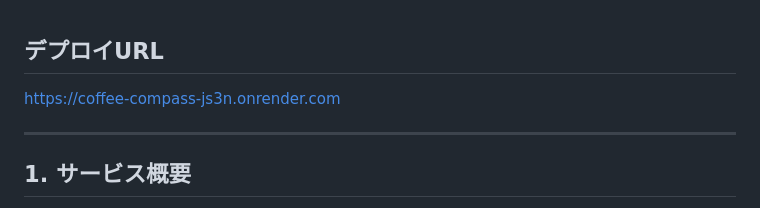
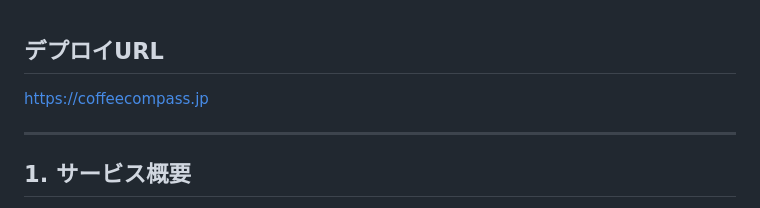
Before and after one commit to nonnopomu/coffee-compass, a Markdown page: README.md, the part around the change. Rendered like a GitHub page.

Commit message:
chore: 独自ドメインURLへ更新

```diff
--- a/README.md
+++ b/README.md
@@ -1,6 +1,6 @@
 ## デプロイURL
 
-https://coffee-compass-js3n.onrender.com
+https://coffeecompass.jp
 
 ---
 
```
